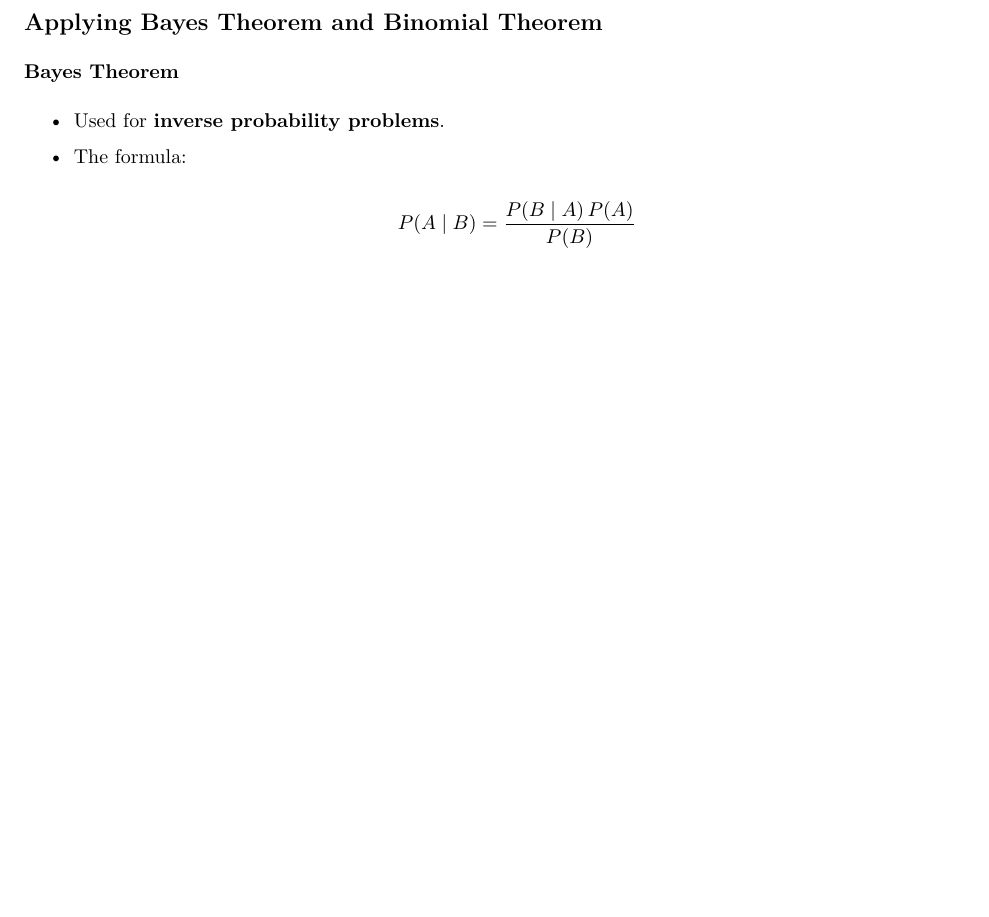
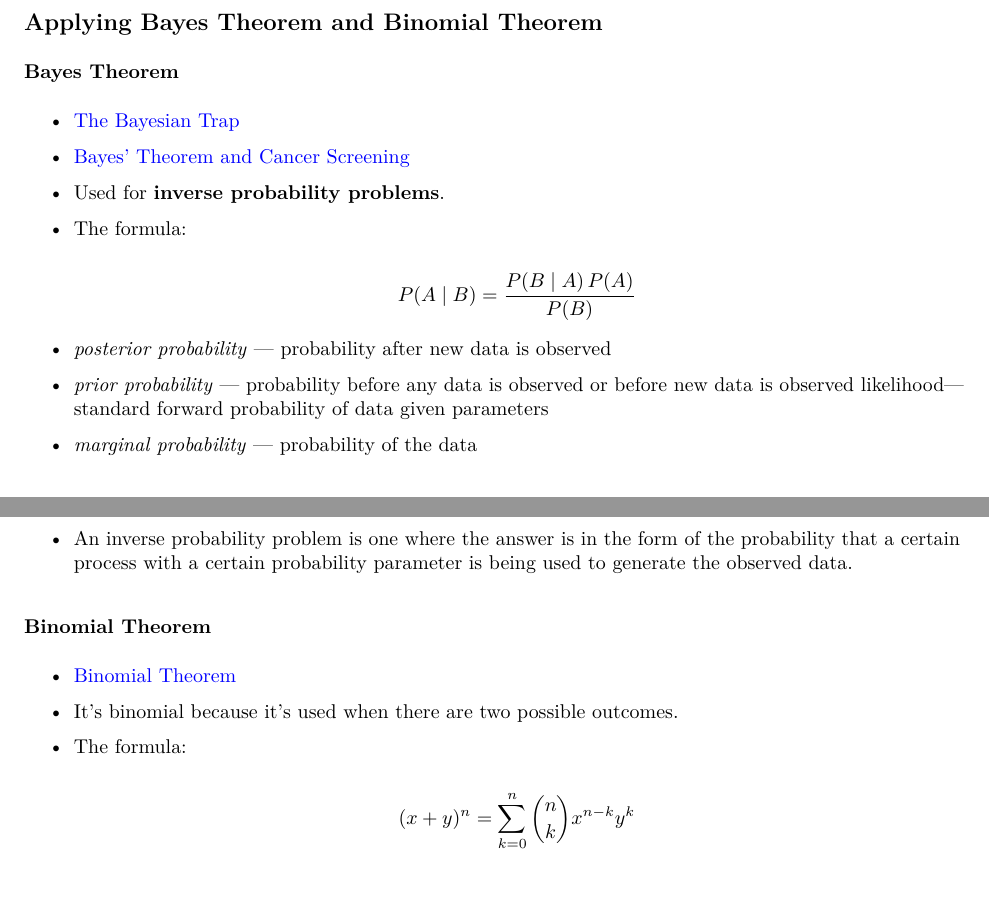
Before and after one commit to kathgironpe/data-science-course-notes, an R Markdown document (data-science-math-skills/data-science-math.Rmd): part of page 10 of 10 before the commit and two parts of pages 10 and 11 of 11 after it, the two joined at a grey line, cut so that both start at the same text, the shorter picture padded with empty space. The pictures show the output file data-science-math-skills/data-science-math.pdf that the author committed with the source.

Commit message:
Binomial Theorem

```diff
--- a/data-science-math-skills/data-science-math.Rmd
+++ b/data-science-math-skills/data-science-math.Rmd
@@ -444,8 +444,32 @@ Those who studied Discrete Mathematics or read a book about it will probably jus
 
 ### Bayes Theorem
 
+* [The Bayesian Trap](https://www.youtube.com/watch?v=R13BD8qKeTg)
+
+* [Bayes' Theorem and Cancer Screening](https://www.youtube.com/watch?v=j2tNxIaGpR4)
+
 * Used for **inverse probability problems**.
 
 * The formula:
 
     $$P(A \mid B) = \frac{P(B \mid A) \, P(A)}{P(B)}$$
+
+* *posterior probability* — probability after new data is observed
+* *prior probability* — probability before any data is observed or before new data is observed likelihood—standard forward probability of data given parameters
+* *marginal probability* — probability of the data
+
+
+#### Inverse Probability
+
+* An inverse probability problem is one where the answer is in the form of the probability that a certain process with a certain probability parameter is being used to generate the observed data.
+
+### Binomial Theorem
+
+* [Binomial Theorem](https://medium.com/@oeyhcez/pascals-triangle-and-binomial-theorem-41cde7ed3c12)
+
+* It's binomial because it's used when there are two possible outcomes.
+
+* The formula:
+
+
+    $$ (x+y)^n = \sum_{k=0}^n {n \choose k} x^{n - k} y^k $$
```
Also changed, not shown: data-science-math-skills/data-science-math.pdf.
